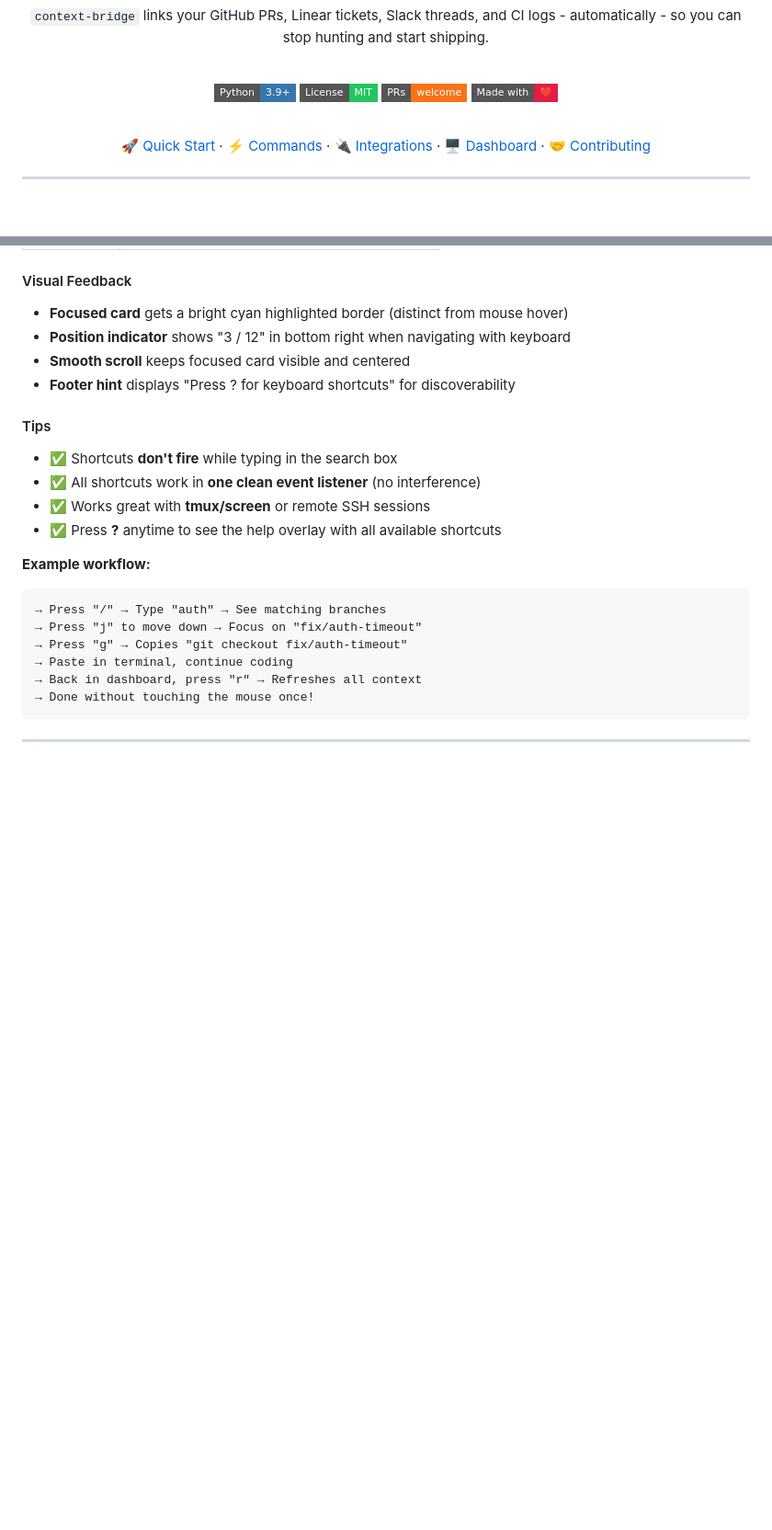
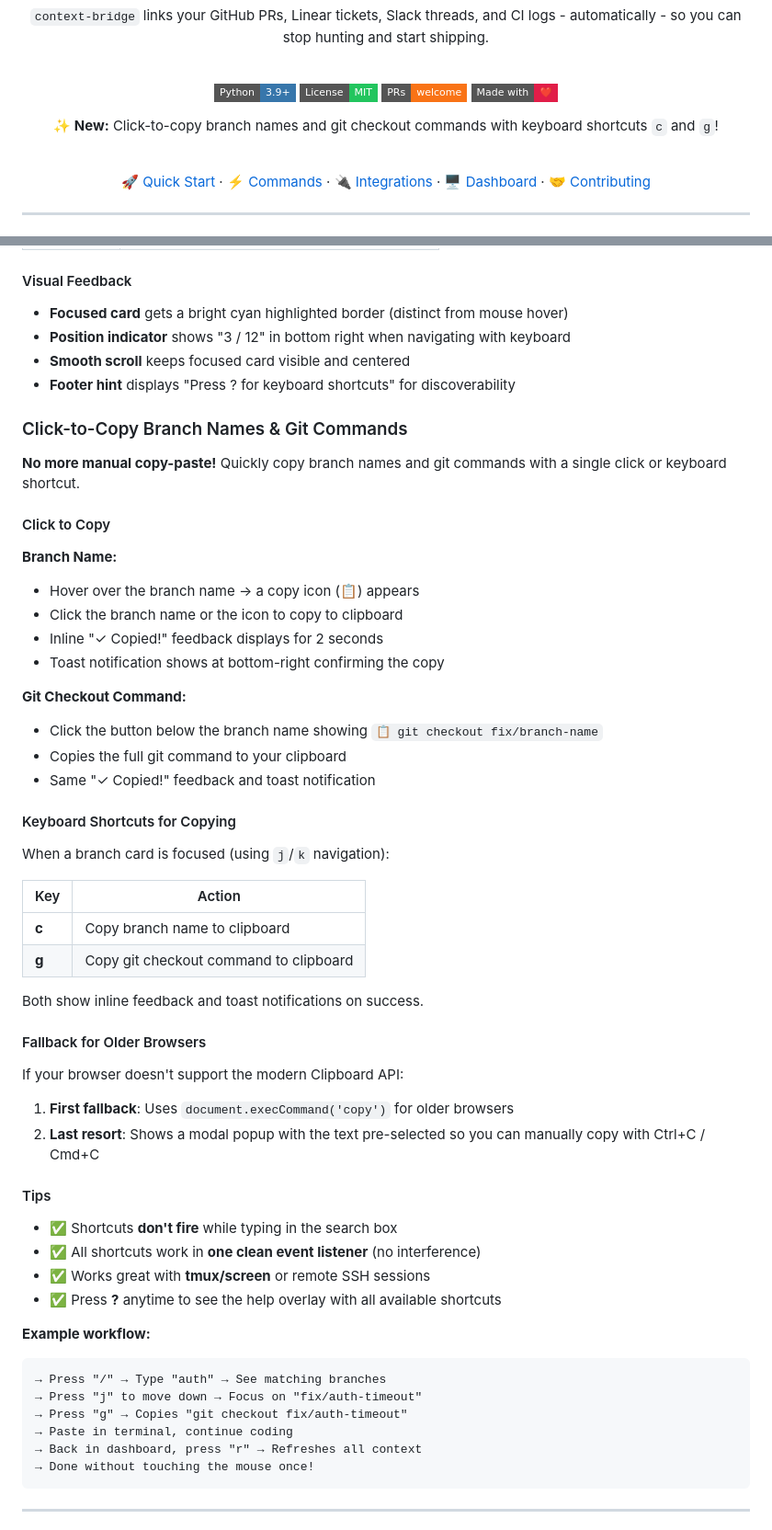
Before and after one commit to Harsh-Codes-77/context-bridge, a Markdown page: README.md, 2 parts joined by grey strips. Shown at 92% size. Drawn GitHub-style; badges without logos; blank space fills up the shorter version.

Commit message:
docs: update README with click-to-copy feature documentation
- Add new section: "Click-to-Copy Branch Names & Git Commands"
- Document keyboard shortcuts (c for copy branch, g for copy git command)
- Explain copy icon hover behavior and inline feedback
- Document fallback support for older browsers
- Add feature to roadmap as completed
- Add "What's New" badge highlighting the new functionality

```diff
--- a/README.md
+++ b/README.md
@@ -19,6 +19,8 @@
 [![License: MIT](https://img.shields.io/badge/License-MIT-22c55e?style=flat-square)](LICENSE)
 [![PRs Welcome](https://img.shields.io/badge/PRs-welcome-f97316?style=flat-square)](CONTRIBUTING.md)
 [![Made with ❤️](https://img.shields.io/badge/Made%20with-❤️-e11d48?style=flat-square)](https://github.com/Harsh-Codes-77/context-bridge)
+
+**✨ New:** Click-to-copy branch names and git checkout commands with keyboard shortcuts `c` and `g`!
 
 <br/>
 
@@ -575,6 +577,40 @@ Run `cb web` to get a beautiful local dashboard at `http://localhost:4242`.
 - **Smooth scroll** keeps focused card visible and centered
 - **Footer hint** displays "Press ? for keyboard shortcuts" for discoverability
 
+### Click-to-Copy Branch Names & Git Commands
+
+**No more manual copy-paste!** Quickly copy branch names and git commands with a single click or keyboard shortcut.
+
+#### Click to Copy
+
+**Branch Name:**
+- Hover over the branch name → a copy icon (📋) appears
+- Click the branch name or the icon to copy to clipboard
+- Inline "✓ Copied!" feedback displays for 2 seconds
+- Toast notification shows at bottom-right confirming the copy
+
+**Git Checkout Command:**
+- Click the button below the branch name showing `📋 git checkout fix/branch-name`
+- Copies the full git command to your clipboard
+- Same "✓ Copied!" feedback and toast notification
+
+#### Keyboard Shortcuts for Copying
+
+When a branch card is focused (using `j`/`k` navigation):
+
+| Key | Action |
+|-----|--------|
+| **c** | Copy branch name to clipboard |
+| **g** | Copy git checkout command to clipboard |
+
+Both show inline feedback and toast notifications on success.
+
+#### Fallback for Older Browsers
+
+If your browser doesn't support the modern Clipboard API:
+1. **First fallback**: Uses `document.execCommand('copy')` for older browsers
+2. **Last resort**: Shows a modal popup with the text pre-selected so you can manually copy with Ctrl+C / Cmd+C
+
 #### Tips
 
 - ✅ Shortcuts **don't fire** while typing in the search box
```
Also changed, not shown: other parts of README.md (+1 -0 lines).
